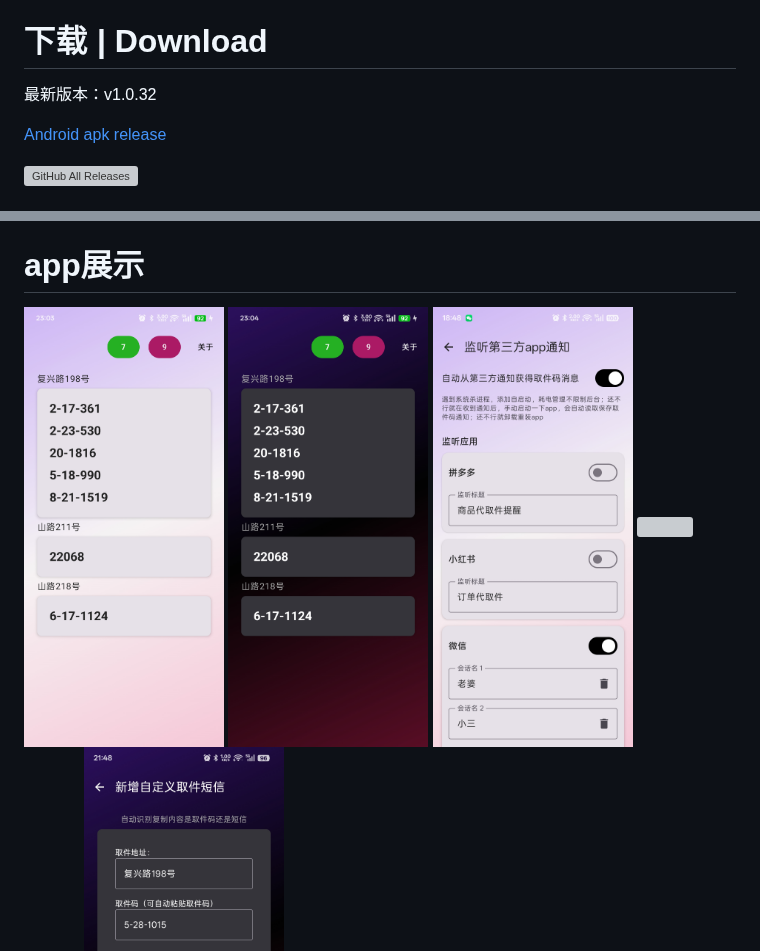
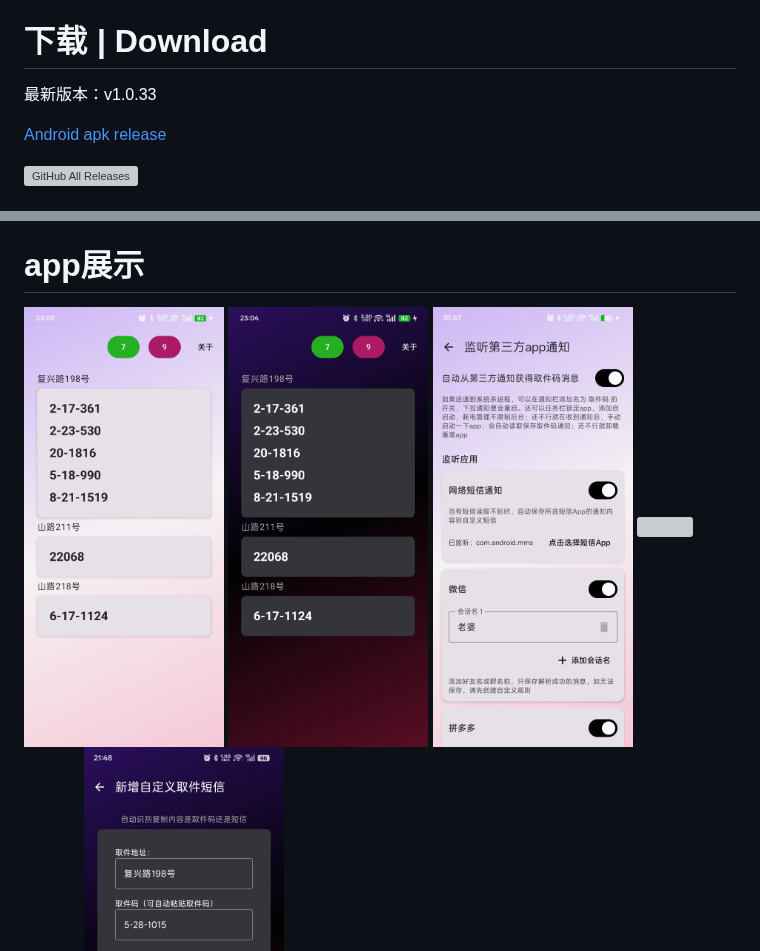
Before and after one commit to shareven/parcel, a Markdown page: README.md, 2 parts joined by grey strips. Rendered like a GitHub page; pictures changed too: show6.jpg; grey boxes are pictures that could not be loaded.

```diff
--- a/README.md
+++ b/README.md
@@ -18,7 +18,7 @@
 
 # 下载 | Download
 
-最新版本：v1.0.32
+最新版本：v1.0.33
 
 [Android apk release](https://github.com/shareven/parcel/releases/)
 
```
Also changed, not shown: 3 other files.
